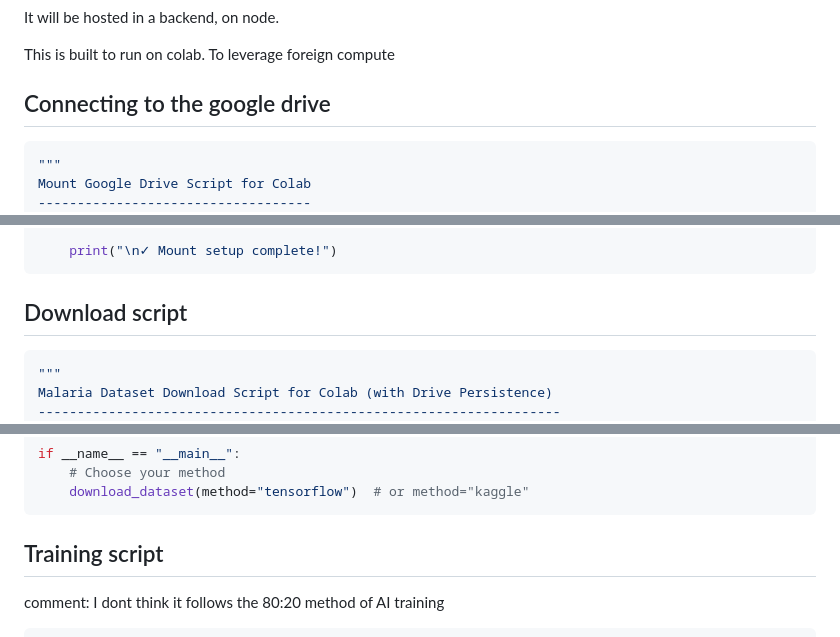
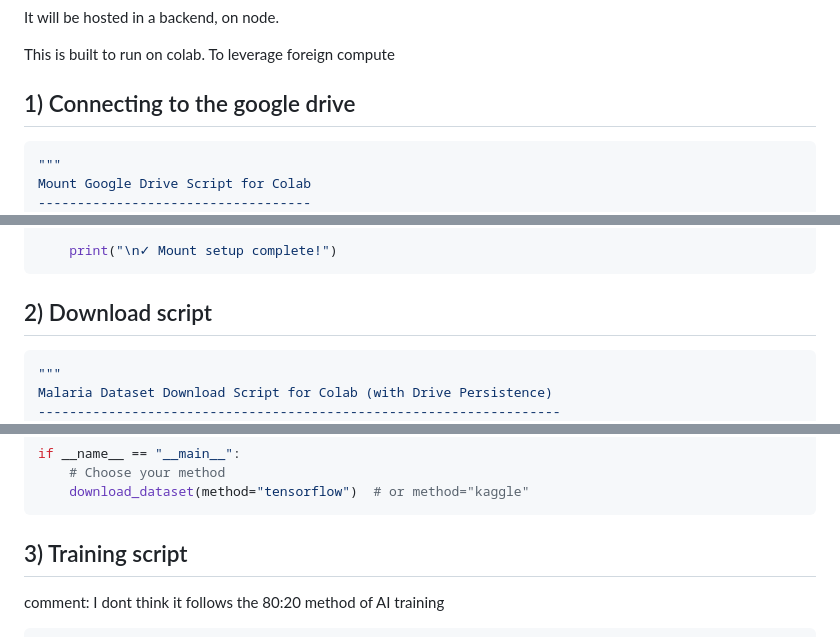
Before and after one commit to XPZ4Y/malaria, a Markdown page: Model__training/2026-05-19_2139@python_assisted_modelTraining.md, 3 parts joined by grey strips. Drawn GitHub-style.

Commit message:
serial numbers for context ease

````diff
--- a/Model__training/2026-05-19_2139@python_assisted_modelTraining.md
+++ b/Model__training/2026-05-19_2139@python_assisted_modelTraining.md
@@ -9,7 +9,7 @@ It will be hosted in a backend, on node.
 
 This is built to run on colab. To leverage foreign compute
 
-## Connecting to the google drive
+## 1) Connecting to the google drive
 
 ```py
 """
@@ -86,7 +86,7 @@ if __name__ == "__main__":
 ```
 
 
-## Download script
+## 2) Download script
 
 ```py
 """
@@ -355,7 +355,7 @@ if __name__ == "__main__":
     download_dataset(method="tensorflow")  # or method="kaggle"
 ```
 
-## Training script
+## 3) Training script
 comment: I dont think it follows the 80:20 method of AI training
 ```py
 """
````
Also changed, not shown: other parts of Model__training/2026-05-19_2139@python_assisted_modelTraining.md (+1 -0 lines).
